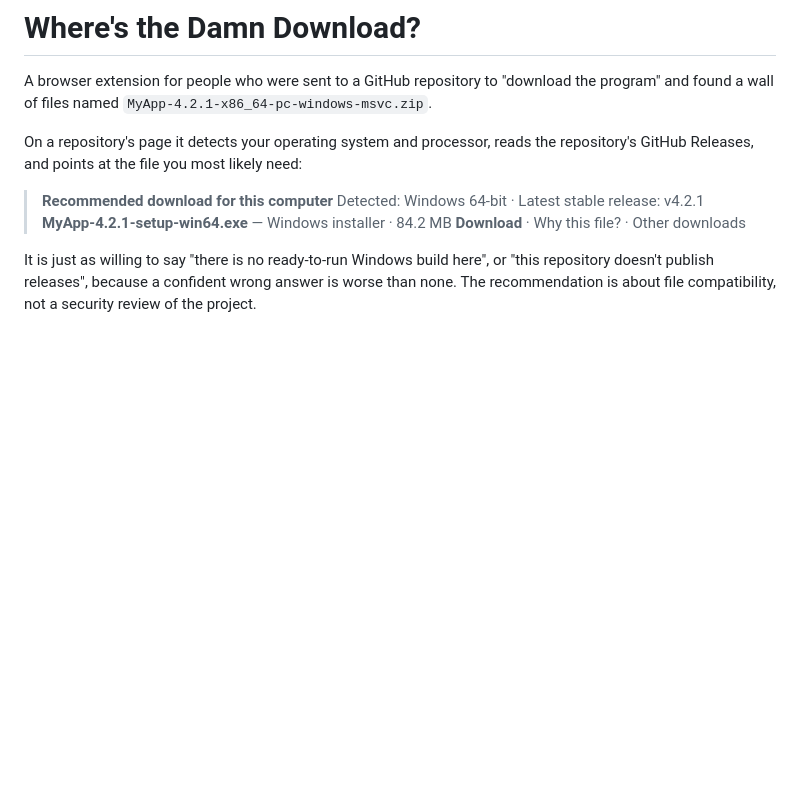
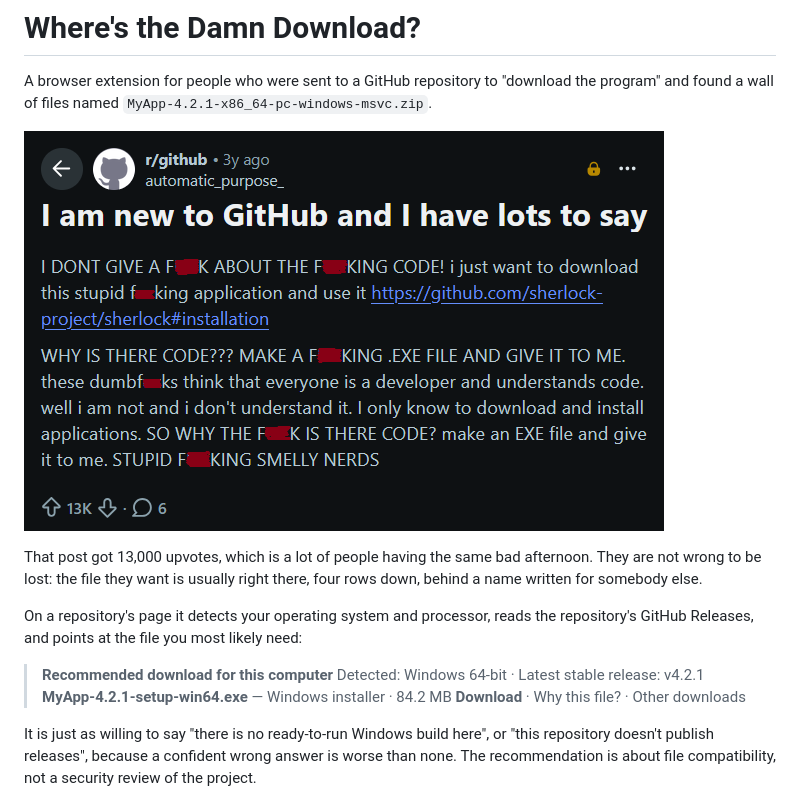
Before and after one commit to jmgpgit/where-is-the-damn-download, a Markdown page: README.md, the part around the change. GitHub-like rendering; pictures changed too: docs/source.png (added); blank space fills up the shorter version.

Commit message:
docs: add the post that prompted this
Thirteen thousand upvotes' worth of people who could not find the file.

```diff
--- a/README.md
+++ b/README.md
@@ -3,6 +3,12 @@
 A browser extension for people who were sent to a GitHub repository to
 "download the program" and found a wall of files named
 `MyApp-4.2.1-x86_64-pc-windows-msvc.zip`.
+
+![A post on r/github asking why there is code instead of an exe file](docs/source.png)
+
+That post got 13,000 upvotes, which is a lot of people having the same bad
+afternoon. They are not wrong to be lost: the file they want is usually right
+there, four rows down, behind a name written for somebody else.
 
 On a repository's page it detects your operating system and processor, reads
 the repository's GitHub Releases, and points at the file you most likely need:
```
